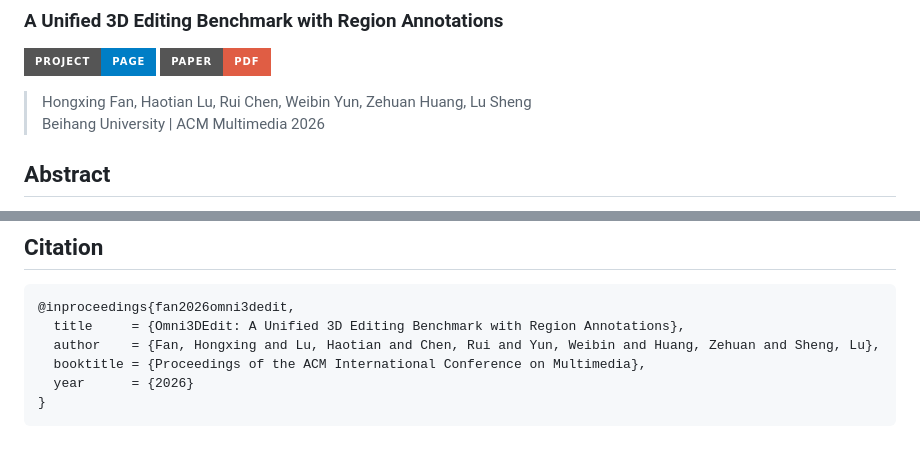
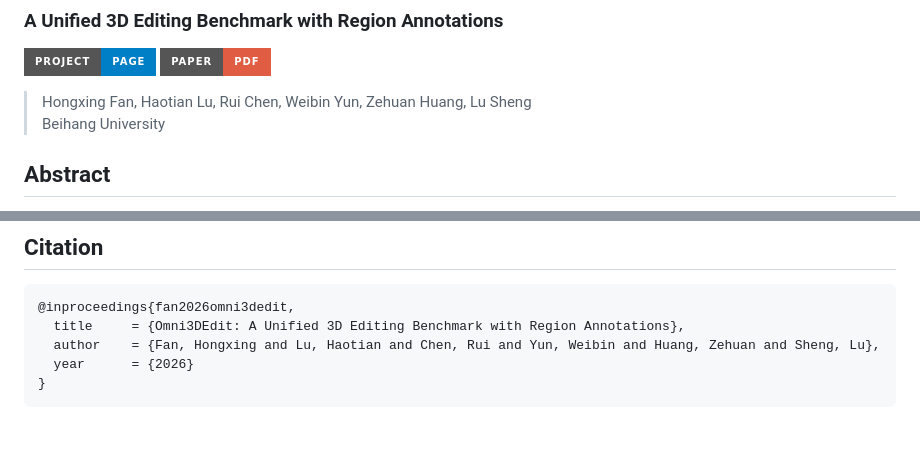
Before and after one commit to fanhongxing/Omni3DEdit, a Markdown page: README.md, 2 parts joined by grey strips. GitHub-like rendering; badges without logos.

Commit message:
Update citation in README.md
Removed booktitle from the citation in the README.

````diff
--- a/README.md
+++ b/README.md
@@ -6,7 +6,7 @@
 [![Paper](https://img.shields.io/badge/Paper-PDF-red?style=for-the-badge&logo=adobeacrobatreader)](https://arxiv.org/abs/xxxx.xxxxx)
 
 > Hongxing Fan, Haotian Lu, Rui Chen, Weibin Yun, Zehuan Huang, Lu Sheng
-> Beihang University | ACM Multimedia 2026
+> Beihang University
 
 ## Abstract
 
@@ -250,7 +250,6 @@ For each dataset, results are saved under:
 @inproceedings{fan2026omni3dedit,
   title     = {Omni3DEdit: A Unified 3D Editing Benchmark with Region Annotations},
   author    = {Fan, Hongxing and Lu, Haotian and Chen, Rui and Yun, Weibin and Huang, Zehuan and Sheng, Lu},
-  booktitle = {Proceedings of the ACM International Conference on Multimedia},
   year      = {2026}
 }
 ```
````
